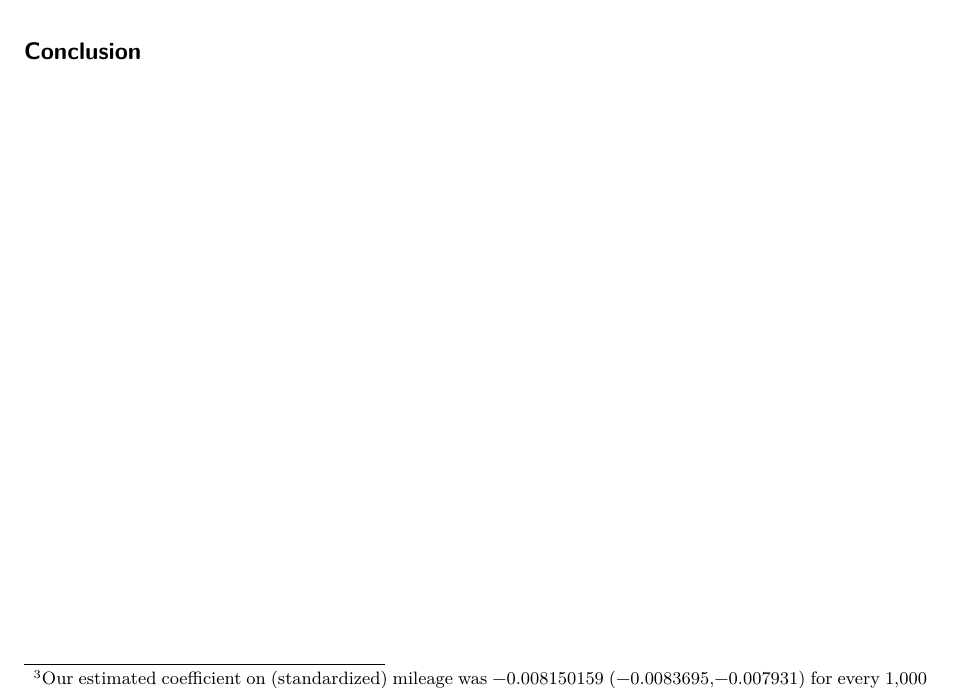
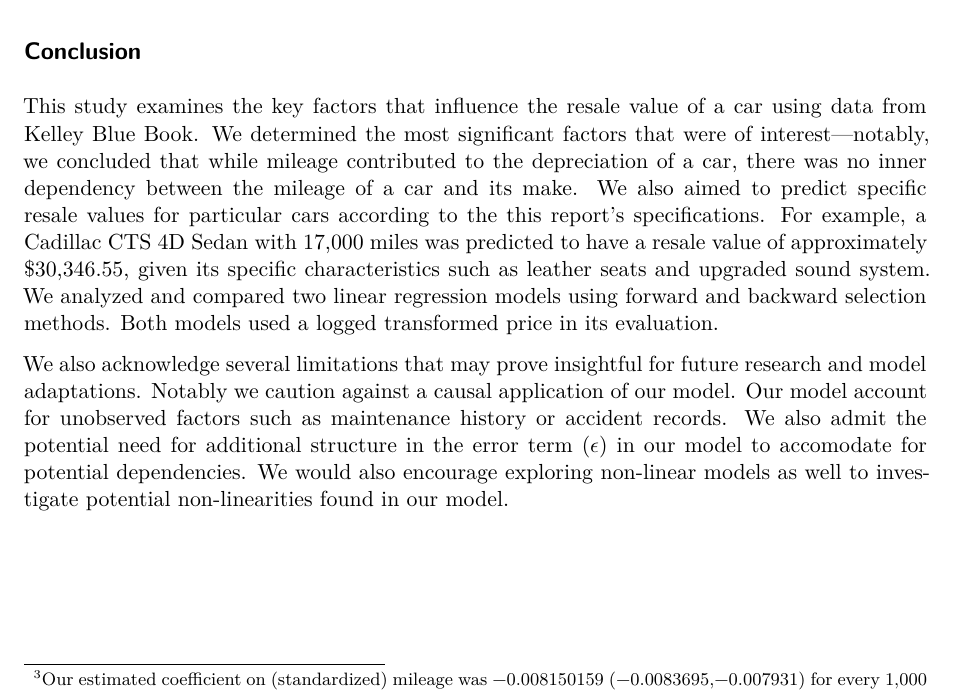
Before and after one commit to SamLeeBYU/STAT-536, a Quarto document (HW 1/CaseStudy1.qmd): part of page 4 of 4, cut so that both start at the same text. Rendered offline with R 4.5, knitr and Pandoc in place of Quarto, then LaTeX, with nearby package versions; some code elsewhere in the file could not run offline.

Commit message:
Add conclusion

```diff
--- a/HW 1/CaseStudy1.qmd
+++ b/HW 1/CaseStudy1.qmd
@@ -317,3 +317,7 @@ fit <- dollar(exp(y.hat))
 For a Caillac CTS 4d Sedan with 17,000 miles, 6 cylinder, 2.8 liter engine, cruise control, upgraded speakers, and leather seats, we performed a 95% prediction interval using our model. Our model predicts that this car will resale at `r fit[1]` (`r fit[2]`, `r fit[3]`).
 
 ## Conclusion
+
+This study examines the key factors that influence the resale value of a car using data from Kelley Blue Book. We determined the most significant factors that were of interest---notably, we concluded that while mileage contributed to the depreciation of a car, there was no inner dependency between the mileage of a car and its make. We also aimed to predict specific resale values for particular cars according to the this report's specifications. For example, a Cadillac CTS 4D Sedan with 17,000 miles was predicted to have a resale value of approximately $30,346.55, given its specific characteristics such as leather seats and upgraded sound system. We analyzed and compared two linear regression models using forward and backward selection methods. Both models used a logged transformed price in its evaluation.
+
+We also acknowledge several limitations that may prove insightful for future research and model adaptations. Notably we caution against a causal application of our model. Our model account for unobserved factors such as maintenance history or accident records. We also admit the potential need for additional structure in the error term ($\epsilon$) in our model to accomodate for potential dependencies. We would also encourage exploring non-linear models as well to investigate potential non-linearities found in our model.
```
